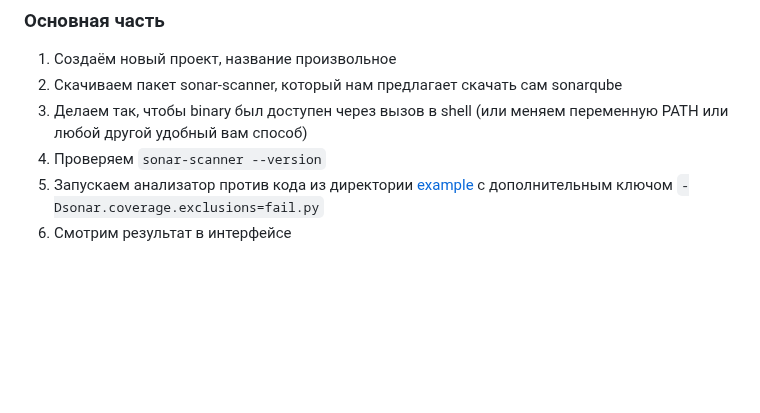
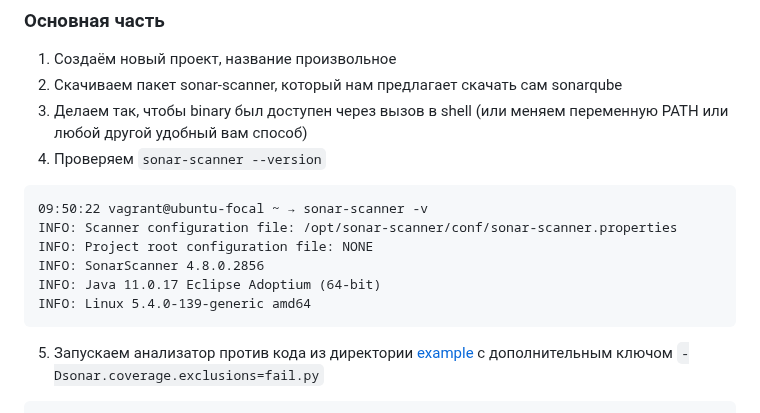
Before and after one commit to mentukov/devops-netology, a Markdown page: mnt-homeworks/09-ci-03-cicd/README.md, the part around one of its changes. Rendered like a GitHub page; blank space fills up the shorter version.

Commit message:
09-ci-01-cicd

````diff
--- a/mnt-homeworks/09-ci-03-cicd/README.md
+++ b/mnt-homeworks/09-ci-03-cicd/README.md
@@ -211,4 +211,14 @@ sonar-01                   : ok=32   changed=9    unreachable=0    failed=0    s
 2. Скачиваем пакет sonar-scanner, который нам предлагает скачать сам sonarqube
 3. Делаем так, чтобы binary был доступен через вызов в shell (или меняем переменную PATH или любой другой удобный вам способ)
 4. Проверяем `sonar-scanner --version`
+
+```
+09:50:22 vagrant@ubuntu-focal ~ → sonar-scanner -v
+INFO: Scanner configuration file: /opt/sonar-scanner/conf/sonar-scanner.properties
+INFO: Project root configuration file: NONE
+INFO: SonarScanner 4.8.0.2856
+INFO: Java 11.0.17 Eclipse Adoptium (64-bit)
+INFO: Linux 5.4.0-139-generic amd64
+```
+
 5. Запускаем анализатор против кода из директории [example](./example) с дополнительным ключом `-Dsonar.coverage.exclusions=fail.py`
````
Also changed, not shown: other parts of mnt-homeworks/09-ci-03-cicd/README.md (+107 -0 lines).
